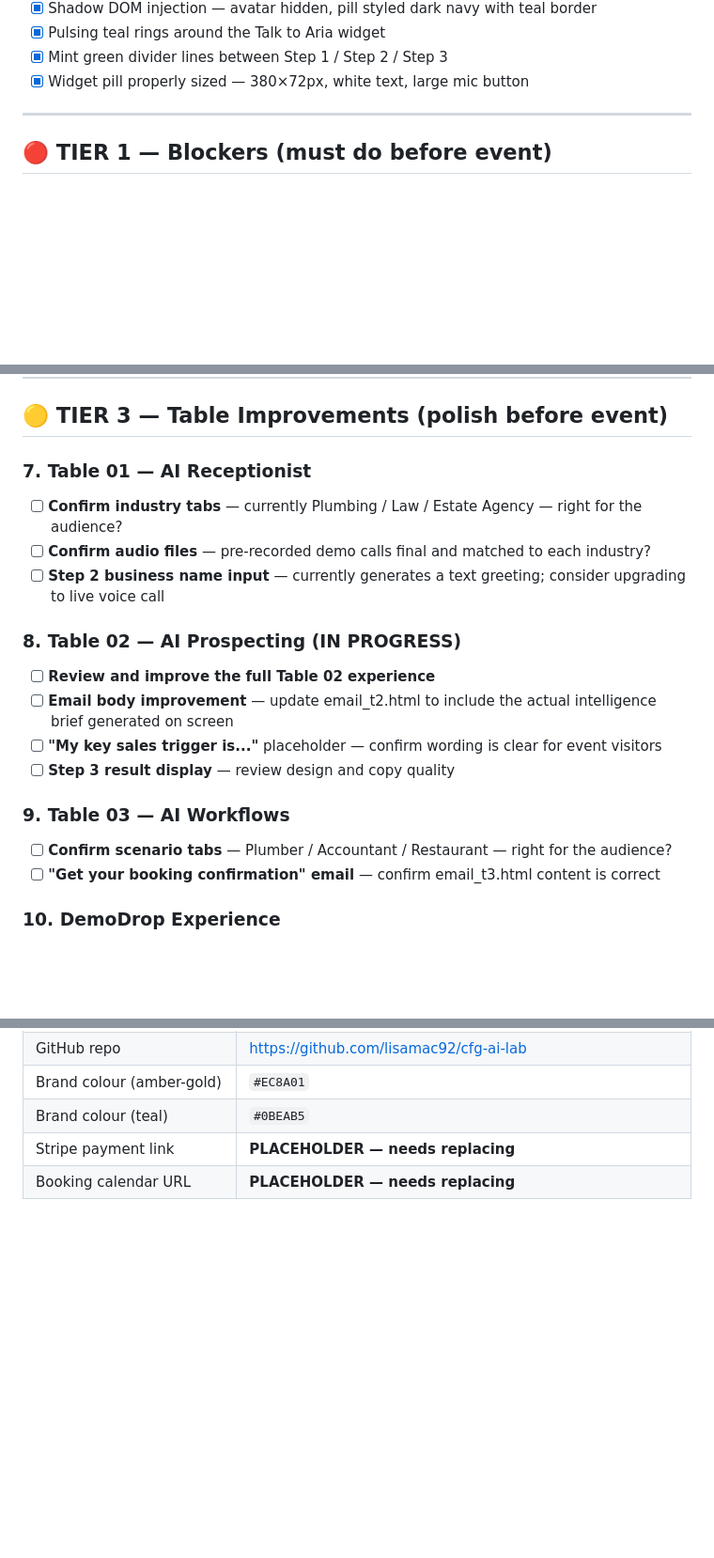
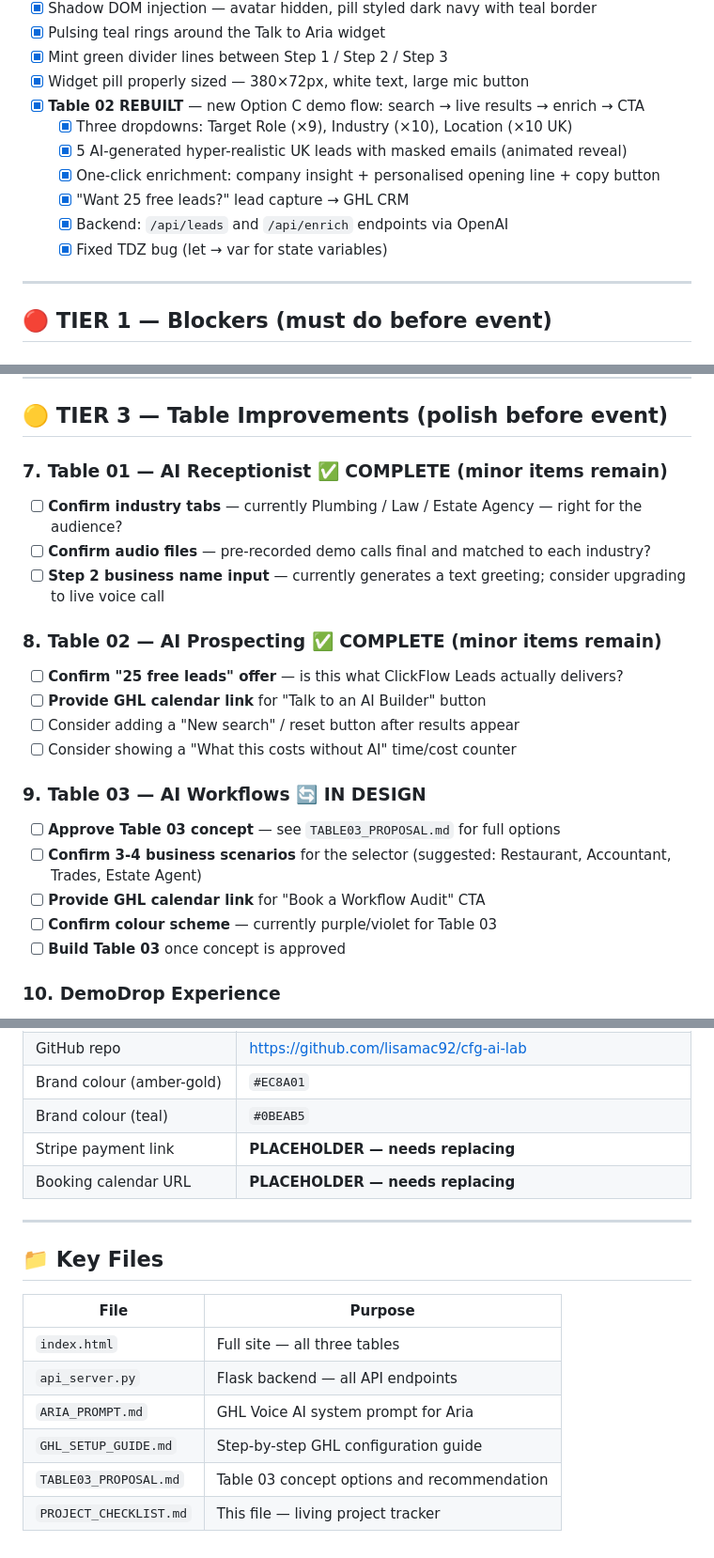
Before and after one commit to lisamac92/cfg-ai-lab, a Markdown page: PROJECT_CHECKLIST.md, 3 parts joined by grey strips. Shown at 94% size. Drawn GitHub-style; blank space fills up the shorter version.

Commit message:
checkpoint: Table 02 complete, Table 03 proposal saved, checklist updated

```diff
--- a/PROJECT_CHECKLIST.md
+++ b/PROJECT_CHECKLIST.md
@@ -21,6 +21,13 @@
 - [x] Pulsing teal rings around the Talk to Aria widget
 - [x] Mint green divider lines between Step 1 / Step 2 / Step 3
 - [x] Widget pill properly sized — 380×72px, white text, large mic button
+- [x] **Table 02 REBUILT** — new Option C demo flow: search → live results → enrich → CTA
+  - [x] Three dropdowns: Target Role (×9), Industry (×10), Location (×10 UK)
+  - [x] 5 AI-generated hyper-realistic UK leads with masked emails (animated reveal)
+  - [x] One-click enrichment: company insight + personalised opening line + copy button
+  - [x] "Want 25 free leads?" lead capture → GHL CRM
+  - [x] Backend: `/api/leads` and `/api/enrich` endpoints via OpenAI
+  - [x] Fixed TDZ bug (let → var for state variables)
 
 ---
 
@@ -68,20 +75,23 @@
 
 ## 🟡 TIER 3 — Table Improvements (polish before event)
 
-### 7. Table 01 — AI Receptionist
+### 7. Table 01 — AI Receptionist ✅ COMPLETE (minor items remain)
 - [ ] **Confirm industry tabs** — currently Plumbing / Law / Estate Agency — right for the audience?
 - [ ] **Confirm audio files** — pre-recorded demo calls final and matched to each industry?
 - [ ] **Step 2 business name input** — currently generates a text greeting; consider upgrading to live voice call
 
-### 8. Table 02 — AI Prospecting (IN PROGRESS)
-- [ ] **Review and improve the full Table 02 experience**
-- [ ] **Email body improvement** — update email_t2.html to include the actual intelligence brief generated on screen
-- [ ] **"My key sales trigger is..."** placeholder — confirm wording is clear for event visitors
-- [ ] **Step 3 result display** — review design and copy quality
+### 8. Table 02 — AI Prospecting ✅ COMPLETE (minor items remain)
+- [ ] **Confirm "25 free leads" offer** — is this what ClickFlow Leads actually delivers?
+- [ ] **Provide GHL calendar link** for "Talk to an AI Builder" button
+- [ ] Consider adding a "New search" / reset button after results appear
+- [ ] Consider showing a "What this costs without AI" time/cost counter
 
-### 9. Table 03 — AI Workflows
-- [ ] **Confirm scenario tabs** — Plumber / Accountant / Restaurant — right for the audience?
-- [ ] **"Get your booking confirmation" email** — confirm email_t3.html content is correct
+### 9. Table 03 — AI Workflows 🔄 IN DESIGN
+- [ ] **Approve Table 03 concept** — see `TABLE03_PROPOSAL.md` for full options
+- [ ] **Confirm 3-4 business scenarios** for the selector (suggested: Restaurant, Accountant, Trades, Estate Agent)
+- [ ] **Provide GHL calendar link** for "Book a Workflow Audit" CTA
+- [ ] **Confirm colour scheme** — currently purple/violet for Table 03
+- [ ] **Build Table 03** once concept is approved
 
 ### 10. DemoDrop Experience
 - [ ] **Test the full DemoDrop flow** — business name + website → AI greeting → activation panel
@@ -133,3 +143,16 @@
 | Brand colour (teal) | `#0BEAB5` |
 | Stripe payment link | **PLACEHOLDER — needs replacing** |
 | Booking calendar URL | **PLACEHOLDER — needs replacing** |
+
+---
+
+## 📁 Key Files
+
+| File | Purpose |
+|---|---|
+| `index.html` | Full site — all three tables |
+| `api_server.py` | Flask backend — all API endpoints |
+| `ARIA_PROMPT.md` | GHL Voice AI system prompt for Aria |
+| `GHL_SETUP_GUIDE.md` | Step-by-step GHL configuration guide |
+| `TABLE03_PROPOSAL.md` | Table 03 concept options and recommendation |
+| `PROJECT_CHECKLIST.md` | This file — living project tracker |
```
Also changed, not shown: other parts of PROJECT_CHECKLIST.md (+1 -1 lines), TABLE03_PROPOSAL.md (added, +152 -0 lines).
